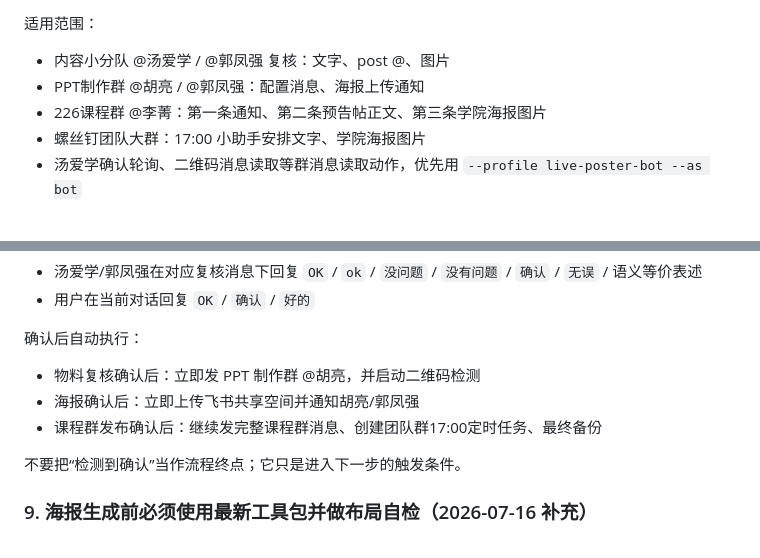
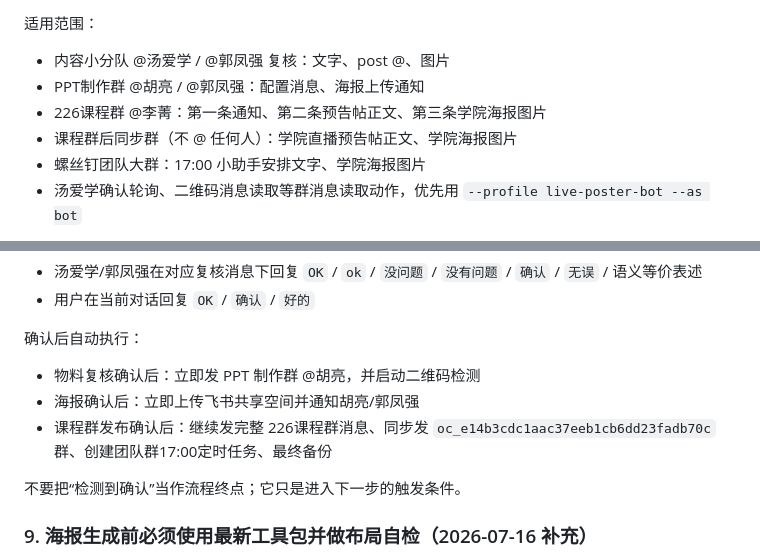
Before and after one commit to dt10n/tool--poster-live, a Markdown page: SKILL.md, 2 parts joined by grey strips. Drawn GitHub-style.

```diff
--- a/SKILL.md
+++ b/SKILL.md
@@ -69,6 +69,7 @@ description: 直播物料准备与海报生成工具。用于银行螺丝钉直
 - 内容小分队 @汤爱学 / @郭凤强 复核：文字、post @、图片
 - PPT制作群 @胡亮 / @郭凤强：配置消息、海报上传通知
 - 226课程群 @李菁：第一条通知、第二条预告帖正文、第三条学院海报图片
+- 课程群后同步群（不 @ 任何人）：学院直播预告帖正文、学院海报图片
 - 螺丝钉团队大群：17:00 小助手安排文字、学院海报图片
 - 汤爱学确认轮询、二维码消息读取等群消息读取动作，优先用 `--profile live-poster-bot --as bot`
 
@@ -340,7 +356,7 @@ PY
 确认后自动执行：
 - 物料复核确认后：立即发 PPT 制作群 @胡亮，并启动二维码检测
 - 海报确认后：立即上传飞书共享空间并通知胡亮/郭凤强
-- 课程群发布确认后：继续发完整课程群消息、创建团队群17:00定时任务、最终备份
+- 课程群发布确认后：继续发完整 226课程群消息、同步发 `oc_e14b3cdc1aac37eeb1cb6dd23fadb70c` 群、创建团队群17:00定时任务、最终备份
 
 不要把“检测到确认”当作流程终点；它只是进入下一步的触发条件。
 
```
Also changed, not shown: other parts of SKILL.md (+21 -5 lines), COLLEAGUE_GUIDE.md (+4 -2 lines), memory/feedback_live_poster_workflow.md (+9 -0 lines).
